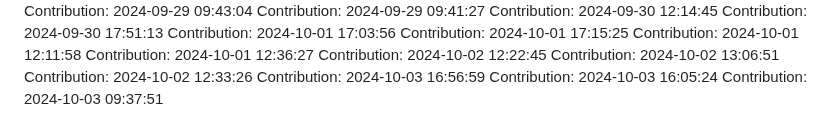
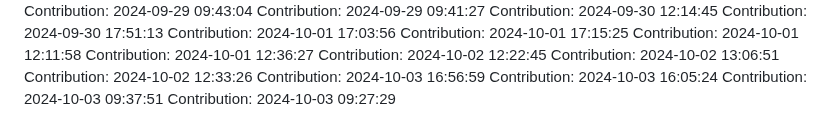
Before and after one commit to rahulgaur608/NeuralStyle-Transfer-App, a Markdown page: README.md, the part around the change. GitHub-like rendering.

Commit message:
Contribution: 2024-10-03 09:27:29

```diff
--- a/README.md
+++ b/README.md
@@ -396,3 +396,4 @@ Contribution: 2024-10-02 12:33:26
 Contribution: 2024-10-03 16:56:59
 Contribution: 2024-10-03 16:05:24
 Contribution: 2024-10-03 09:37:51
+Contribution: 2024-10-03 09:27:29
```
